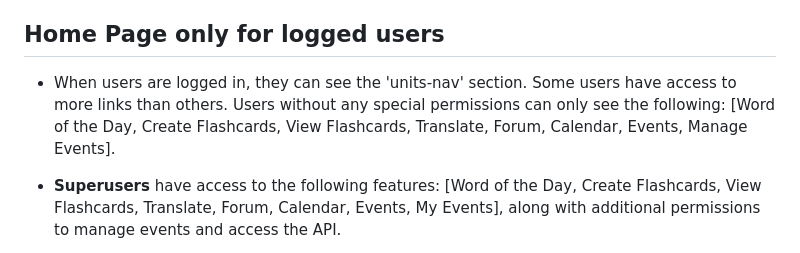
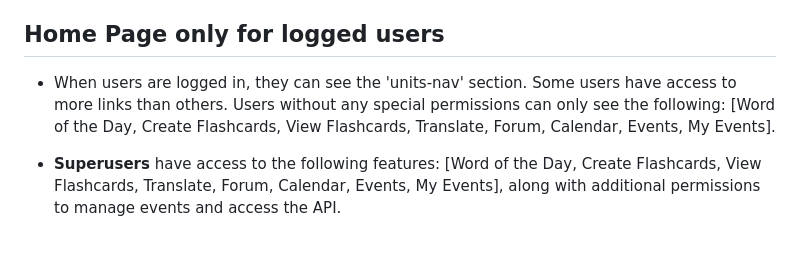
Before and after one commit to HristianBalevski/Quiero-Aprender, a Markdown page: README.md, the part around the change. Rendered like a GitHub page.

Commit message:
Added information about the project

```diff
--- a/README.md
+++ b/README.md
@@ -44,7 +44,7 @@
 
 ## Home Page only for logged users
 
-- When users are logged in, they can see the 'units-nav' section. Some users have access to more links than others. Users without any special permissions can only see the following: [Word of the Day, Create Flashcards, View Flashcards, Translate, Forum, Calendar, Events, Manage Events].
+- When users are logged in, they can see the 'units-nav' section. Some users have access to more links than others. Users without any special permissions can only see the following: [Word of the Day, Create Flashcards, View Flashcards, Translate, Forum, Calendar, Events, My Events].
 
 - **Superusers** have access to the following features: [Word of the Day, Create Flashcards, View Flashcards, Translate, Forum, Calendar, Events, My Events], along with additional permissions to manage events and access the API.
 
```
